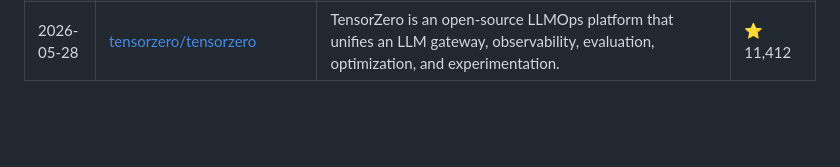
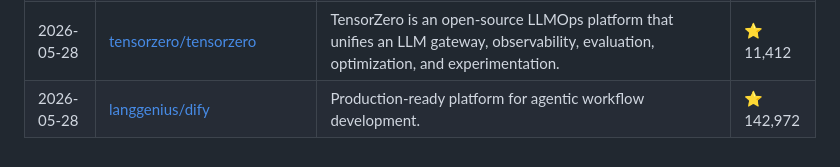
Before and after one commit to siddharthsbhadauria/awesome-ai-discoveries, a Markdown page: README.md, the part around the change. GitHub-like rendering; blank space fills up the shorter version.

Commit message:
feat: update daily AI discoveries

```diff
--- a/README.md
+++ b/README.md
@@ -188,3 +188,4 @@ The most popular discovery lately: **[Significant-Gravitas/AutoGPT](https://gith
 | 2026-05-27 | [deepset-ai/haystack](https://github.com/deepset-ai/haystack) | Open-source AI orchestration framework for building context-engineered, production-ready LLM applications. Design modular pipelines and agent workflows with explicit control over retrieval, routing, memory, and generation. Built for scalable agents, RAG, multimodal applications, semantic search, and conversational systems. | ⭐ 25,387 |
 | 2026-05-27 | [langchain-ai/deepagents](https://github.com/langchain-ai/deepagents) | The batteries-included agent harness. | ⭐ 23,433 |
 | 2026-05-28 | [tensorzero/tensorzero](https://github.com/tensorzero/tensorzero) | TensorZero is an open-source LLMOps platform that unifies an LLM gateway, observability, evaluation, optimization, and experimentation. | ⭐ 11,412 |
+| 2026-05-28 | [langgenius/dify](https://github.com/langgenius/dify) | Production-ready platform for agentic workflow development. | ⭐ 142,972 |
```
